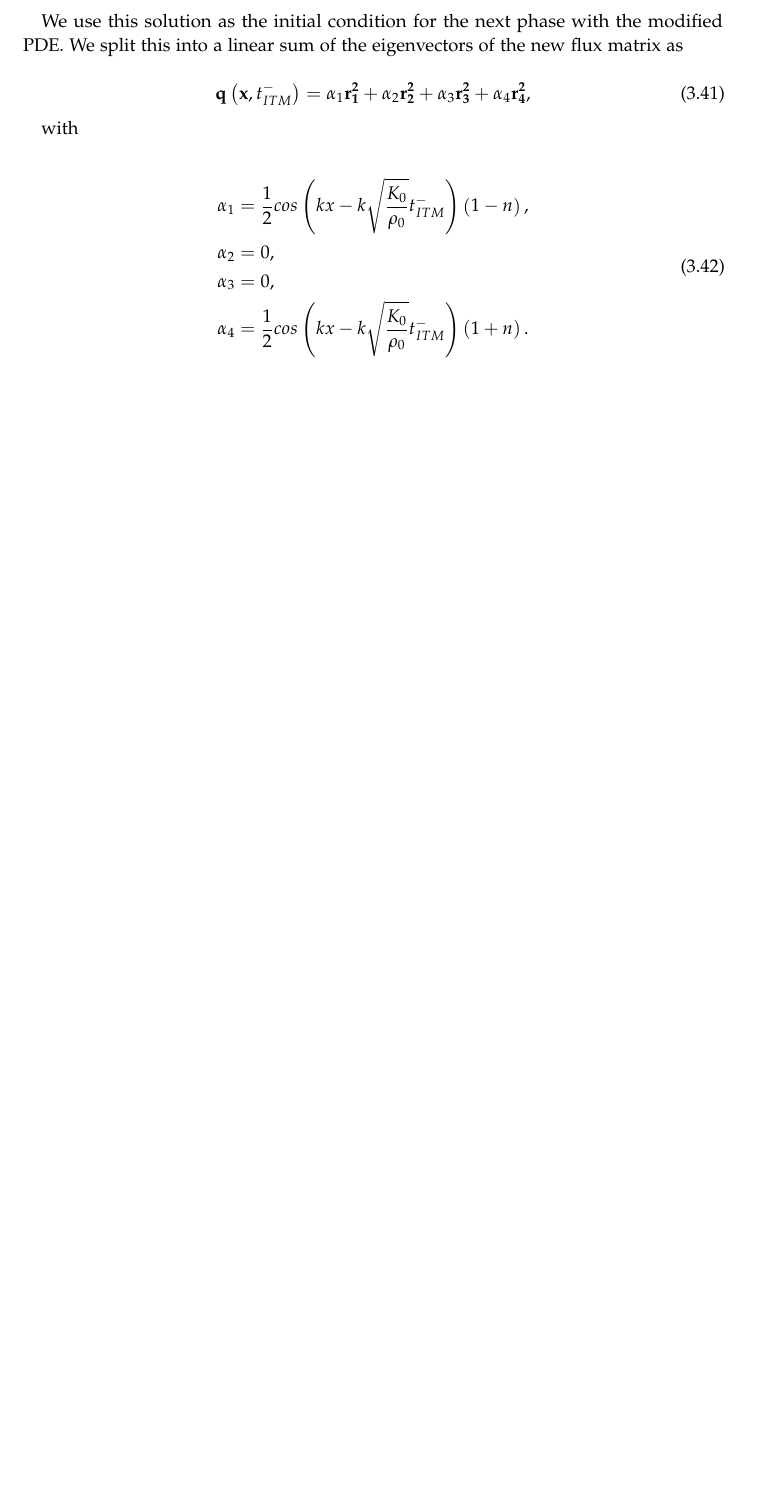
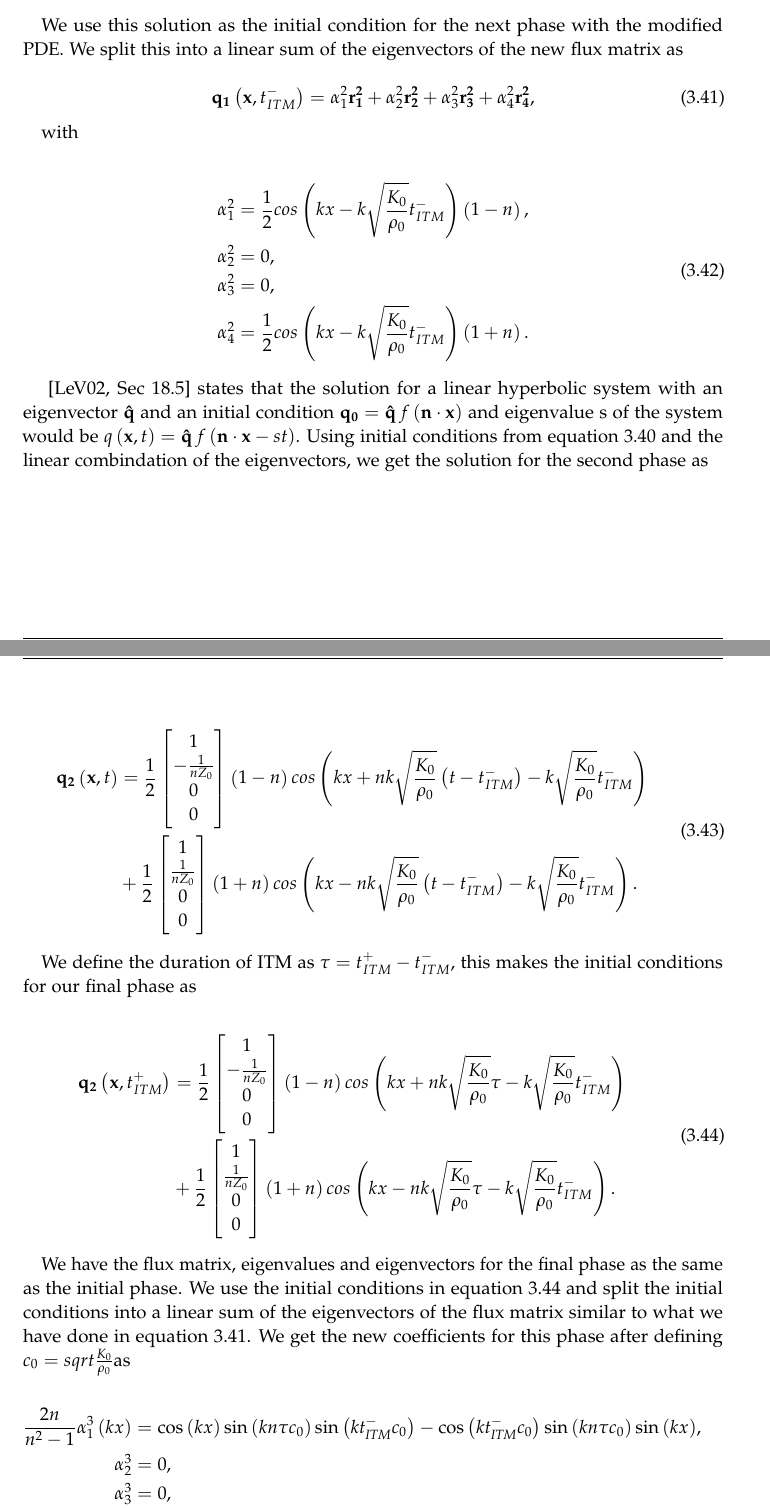
Before and after one commit to vikaskurapati/thesis-instantaneous-time-mirror, a LaTeX thesis (main.tex, which reads chapters/ITMAcoustic.tex): part of page 34 of 65 before the commit and two parts of pages 34 and 35 of 67 after it, the two joined at a grey line, cut so that both start at the same text, the shorter picture padded with empty space. Compiled offline with pdfLaTeX.

Commit message:
3D Acoustic wave done. Convergence and Conclusion left

```diff
--- a/chapters/ITMAcoustic.tex
+++ b/chapters/ITMAcoustic.tex
@@ -540,18 +541,76 @@ We use this solution as the initial condition for the next phase with the modifi
 as
 
 \begin{equation}
-    \mathbf{q}\left(\mathbf{x}, t_{ITM}^-\right) = \alpha_1 \mathbf{r_1^2} + \alpha_2 \mathbf{r_2^2} + \alpha_3 \mathbf{r_3^2} + \alpha_4 \mathbf{r_4^2},
+    \mathbf{q_1}\left(\mathbf{x}, t_{ITM}^-\right) = \alpha_1^2 \mathbf{r_1^2} + \alpha_2^2 \mathbf{r_2^2} + \alpha_3^2 \mathbf{r_3^2} + \alpha_4^2 \mathbf{r_4^2},
+    \label{eq:linearsum}
 \end{equation}
 
 with
 
 \begin{align}
     \begin{split}
-        \alpha_1 &= \frac{1}{2}cos\left(kx - k \sqrt{\frac{K_0}{\rho_0}} t_{ITM}^-\right) \left(1 - n\right), \\
-        \alpha_2 &= 0, \\
-        \alpha_3 &= 0, \\
-        \alpha_4 &= \frac{1}{2}cos\left(kx - k \sqrt{\frac{K_0}{\rho_0}} t_{ITM}^-\right) \left(1 + n\right) .
+        \alpha_1^2 &= \frac{1}{2}cos\left(kx - k \sqrt{\frac{K_0}{\rho_0}} t_{ITM}^-\right) \left(1 - n\right), \\
+        \alpha_2^2 &= 0, \\
+        \alpha_3^2 &= 0, \\
+        \alpha_4^2 &= \frac{1}{2}cos\left(kx - k \sqrt{\frac{K_0}{\rho_0}} t_{ITM}^-\right) \left(1 + n\right) .
     \end{split}
 \end{align}
 
-% ~\parencite[Sec 18.5]{leveque_2002}
+~\parencite[Sec 18.5]{leveque_2002} states that the solution for a linear hyperbolic system with an eigenvector $\mathbf{\hat{q}}$ and an initial condition $\mathbf{q_0} = \mathbf{\hat{q}} \, f\left(\mathbf{n} \cdot \mathbf{x}\right)$
+and eigenvalue s of the system would be $q\left(\mathbf{x}, t\right) = \mathbf{\hat{q}} \, f\left( \mathbf{n} \cdot \mathbf{x} - s t\right)$.
+Using initial conditions from equation \ref{eq:initphase2} and the linear combindation of the eigenvectors, we get the solution for the second phase as
+
+\begin{align}
+    \begin{split}
+        \mathbf{q_2}\left(\mathbf{x}, t\right) &=
+        \frac{1}{2} \begin{bmatrix}
+            1 \\
+            -\frac{1}{nZ_0} \\
+            0 \\
+            0
+        \end{bmatrix} \left(1 - n\right) cos\left(kx +nk \sqrt{\frac{K_0}{\rho_0}} \left(t - t_{ITM}^-\right) - k \sqrt{\frac{K_0}{\rho_0}} t_{ITM}^-\right) \\
+        &+ \frac{1}{2}
+        \begin{bmatrix}
+            1 \\
+            \frac{1}{nZ_0} \\
+            0 \\
+            0
+        \end{bmatrix} \left(1 + n\right) cos\left(kx - nk \sqrt{\frac{K_0}{\rho_0}} \left(t - t_{ITM}^-\right) - k \sqrt{\frac{K_0}{\rho_0}} t_{ITM}^-\right) .
+    \end{split}
+\end{align}
+
+We define the duration of \ac{ITM} as $\tau = t_{ITM}^+ - t_{ITM}^-$, this makes the initial conditions for our final phase as
+
+\begin{align}
+    \begin{split}
+        \mathbf{q_2}\left(\mathbf{x}, t_{ITM}^+\right) &=
+        \frac{1}{2} \begin{bmatrix}
+            1 \\
+            -\frac{1}{nZ_0} \\
+            0 \\
+            0
+        \end{bmatrix} \left(1 - n\right) cos\left(kx +nk \sqrt{\frac{K_0}{\rho_0}} \tau - k \sqrt{\frac{K_0}{\rho_0}} t_{ITM}^-\right) \\
+        &+ \frac{1}{2}
+        \begin{bmatrix}
+            1 \\
+            \frac{1}{nZ_0} \\
+            0 \\
+            0
+        \end{bmatrix} \left(1 + n\right) cos\left(kx - nk \sqrt{\frac{K_0}{\rho_0}} \tau - k \sqrt{\frac{K_0}{\rho_0}} t_{ITM}^-\right) .
+    \end{split}
+    \label{eq:initphase3}
+\end{align}
+
+We have the flux matrix, eigenvalues and eigenvectors for the final phase as the same as the initial phase. We use the initial conditions in equation \ref{eq:initphase3}
+and split the initial conditions into a linear sum of the eigenvectors of the flux matrix similar to what we have done in equation \ref{eq:linearsum}.
+We get the new coefficients for this phase after defining $c_0 = sqrt{\frac{K_0}{\rho_0}} $as
+
+\begin{align}
+    \begin{split}
+        \frac{2n}{n^2 - 1} \alpha_1^3\left(kx\right) &=  {\cos\left(k x\right) \sin\left(k n \tau c_0\right) \sin\left(k \mathit{t_{ITM}^-} c_0\right) - \cos\left(k \mathit{t_{ITM}^-} c_0\right) \sin\left(k n \tau c_0\right) \sin\left(k x\right)}, \\
+        \alpha_2^3 &= 0, \\
+        \alpha_3^3 &= 0, \\
+        {2n} \alpha_4^3 \left(kx\right) &= {\left(2 \, n \cos\left(k n \tau c_0\right) \cos\left(k \mathit{t_{ITM}^-} c_0\right) - {\left(n^{2} + 1\right)} \sin\left(k n \tau c_0\right) \sin\left(k \mathit{t_{ITM}^-} c_0\right)\right)} \cos\left(k x\right) \\
+        &+ {\left({\left(n^{2} + 1\right)} \cos\left(k \mathit{t_{ITM}^-} c_0\right) \sin\left(k n \tau c_0\right) + 2 \, n \cos\left(k n \tau c_0\right) \sin\left(k \mathit{t_{ITM}^-} c_0\right)\right)} \sin\left(k x\right) .
+    \end{split}
+\end{align}
@@ -557,0 +627 @@ with
+        \end{bmatrix} \alpha_1^3 \left(kx + kc_0 \left(t - t_{ITM}^+\right)\right) +
@@ -557,0 +633 @@ with
+        \end{bmatrix} \alpha_4^3 \left(kx - kc_0 \left(t - t_{ITM}^+\right)\right) .
```
Also changed, not shown: chapters/ITMAcoustic.tex (24 more changed lines).
